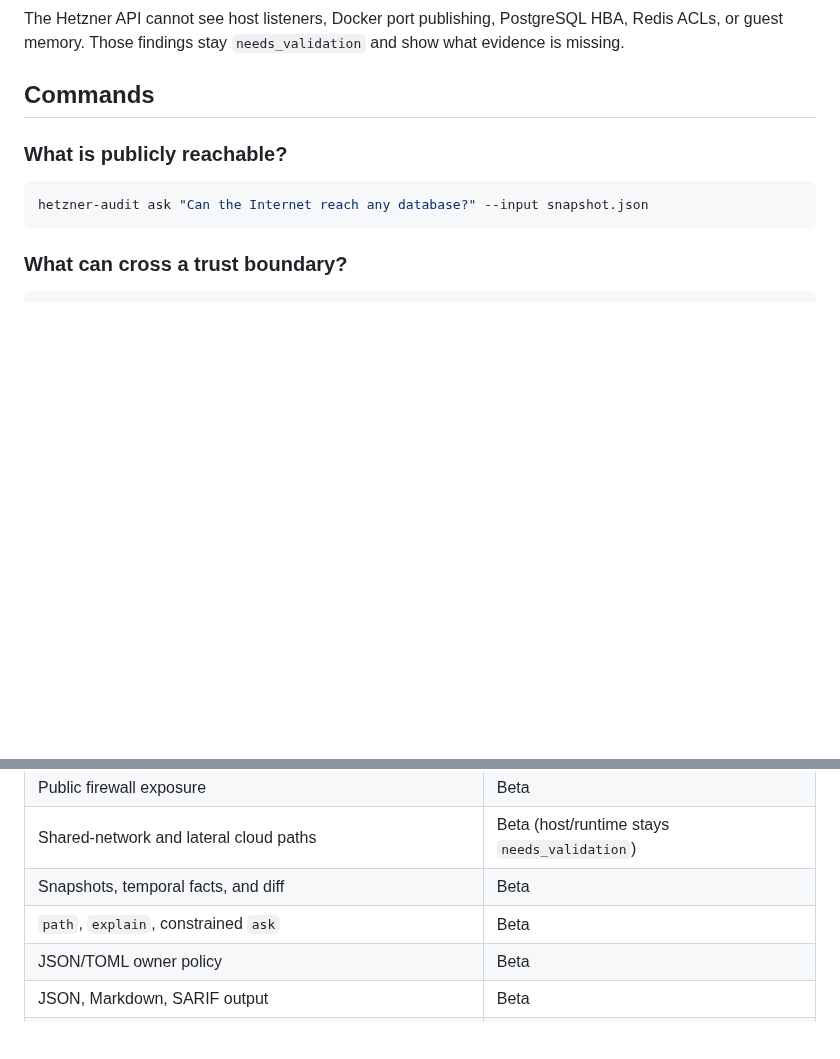
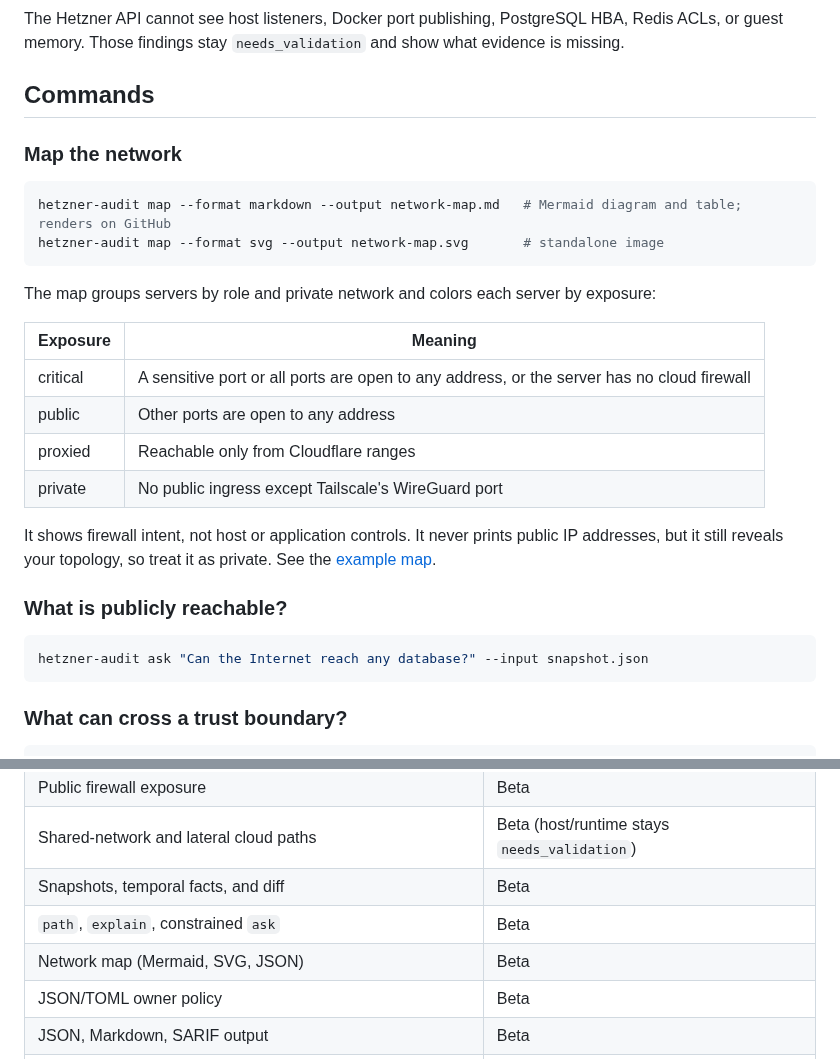
Before and after one commit to jpolec/hetzner-cloud-audit-skills, a Markdown page: README.md, 2 parts joined by grey strips. Drawn GitHub-style; blank space fills up the shorter version.

````diff
--- a/README.md
+++ b/README.md
@@ -122,6 +130,24 @@ Out of the box, the API-only layer checks:
 The Hetzner API cannot see host listeners, Docker port publishing, PostgreSQL HBA, Redis ACLs, or guest memory. Those findings stay `needs_validation` and show what evidence is missing.
 
 ## Commands
+
+### Map the network
+
+```sh
+hetzner-audit map --format markdown --output network-map.md   # Mermaid diagram and table; renders on GitHub
+hetzner-audit map --format svg --output network-map.svg       # standalone image
+```
+
+The map groups servers by role and private network and colors each server by exposure:
+
+| Exposure | Meaning |
+|---|---|
+| critical | A sensitive port or all ports are open to any address, or the server has no cloud firewall |
+| public | Other ports are open to any address |
+| proxied | Reachable only from Cloudflare ranges |
+| private | No public ingress except Tailscale's WireGuard port |
+
+It shows firewall intent, not host or application controls. It never prints public IP addresses, but it still reveals your topology, so treat it as private. See the [example map](examples/reports/network-map.md).
 
 ### What is publicly reachable?
 
@@ -246,6 +272,7 @@ See the [threat model](docs/threat-model.md) and [permissions](docs/permissions.
 | Shared-network and lateral cloud paths | Beta (host/runtime stays `needs_validation`) |
 | Snapshots, temporal facts, and diff | Beta |
 | `path`, `explain`, constrained `ask` | Beta |
+| Network map (Mermaid, SVG, JSON) | Beta |
 | JSON/TOML owner policy | Beta |
 | JSON, Markdown, SARIF output | Beta |
 | Cost totals and potential savings | Experimental |
````
Also changed, not shown: other parts of README.md (+10 -2 lines), CHANGELOG.md (+2 -0 lines), examples/reports/network-map.md (added, +89 -0 lines), skills/hetzner-security-audit/SKILL.md (+7 -0 lines), docs/assets/network-map.png (added), docs/assets/real-audit.png (added), 5 other files.
